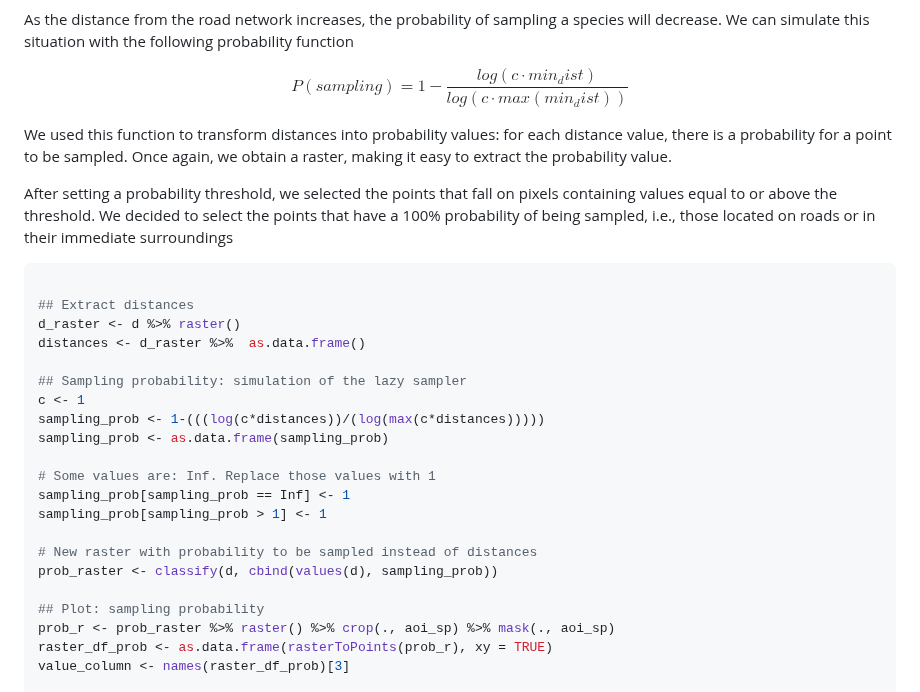
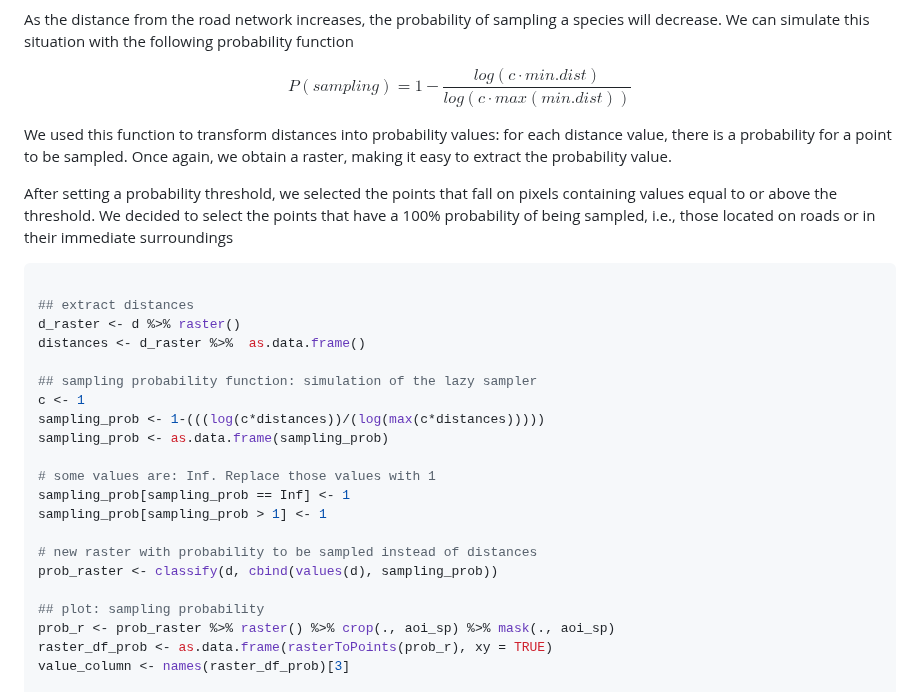
Before and after one commit to b-cubed-eu/virtual-suitability-cube, a Markdown page: hypervolume_aoa_tutorial.md, the part around one of its changes. Rendered like a GitHub page.

````diff
--- a/hypervolume_aoa_tutorial.md
+++ b/hypervolume_aoa_tutorial.md
@@ -263,6 +268,6 @@ ggplot() +
 As the distance from the road network increases, the probability of sampling a species will decrease. We can simulate this situation with the following probability function
 
-$$P(sampling) = 1 - \dfrac{log(c\cdot min_dist)}{log(c \cdot max(min_dist))}$$
+$$P(sampling) = 1 - \dfrac{log(c\cdot min.dist)}{log(c \cdot max(min.dist))}$$
 
 We used this function to transform distances into probability values: for each distance value, there is a probability for a point to be sampled. Once again, we obtain a raster, making it easy to extract the probability value.
 
@@ -270,23 +275,23 @@ After setting a probability threshold, we selected the points that fall on pixel
 
 ``` r
 
-## Extract distances
+## extract distances
 d_raster <- d %>% raster()
 distances <- d_raster %>%  as.data.frame()
 
-## Sampling probability: simulation of the lazy sampler
+## sampling probability function: simulation of the lazy sampler
 c <- 1
 sampling_prob <- 1-(((log(c*distances))/(log(max(c*distances)))))
 sampling_prob <- as.data.frame(sampling_prob)
 
-# Some values are: Inf. Replace those values with 1
+# some values are: Inf. Replace those values with 1
 sampling_prob[sampling_prob == Inf] <- 1
 sampling_prob[sampling_prob > 1] <- 1
 
-# New raster with probability to be sampled instead of distances
+# new raster with probability to be sampled instead of distances
 prob_raster <- classify(d, cbind(values(d), sampling_prob))
 
-## Plot: sampling probability
+## plot: sampling probability
 prob_r <- prob_raster %>% raster() %>% crop(., aoi_sp) %>% mask(., aoi_sp)
 raster_df_prob <- as.data.frame(rasterToPoints(prob_r), xy = TRUE)
 value_column <- names(raster_df_prob)[3]
````
Also changed, not shown: other parts of hypervolume_aoa_tutorial.md (+9 -3 lines).
